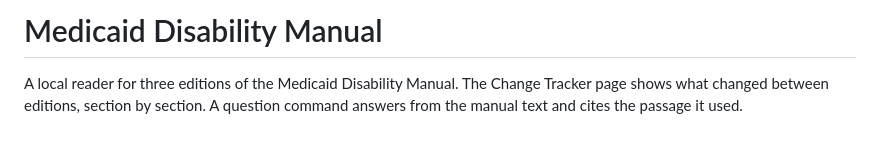
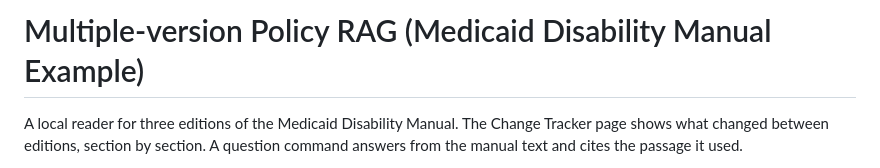
Before and after one commit to anhandrewtran13/multiple-version-policy-rag, a Markdown page: README.md, the part around the change. Drawn GitHub-style; blank space fills up the shorter version.

Commit message:
Revise README title for clarity on policy versions
Updated the title of the README to reflect the new focus on multiple versions of the Medicaid Disability Manual.

```diff
--- a/README.md
+++ b/README.md
@@ -1,4 +1,4 @@
-# Medicaid Disability Manual
+# Multiple-version Policy RAG (Medicaid Disability Manual Example)
 
 A local reader for three editions of the Medicaid Disability Manual. The Change Tracker page shows what changed between editions, section by section. A question command answers from the manual text and cites the passage it used.
 
```
